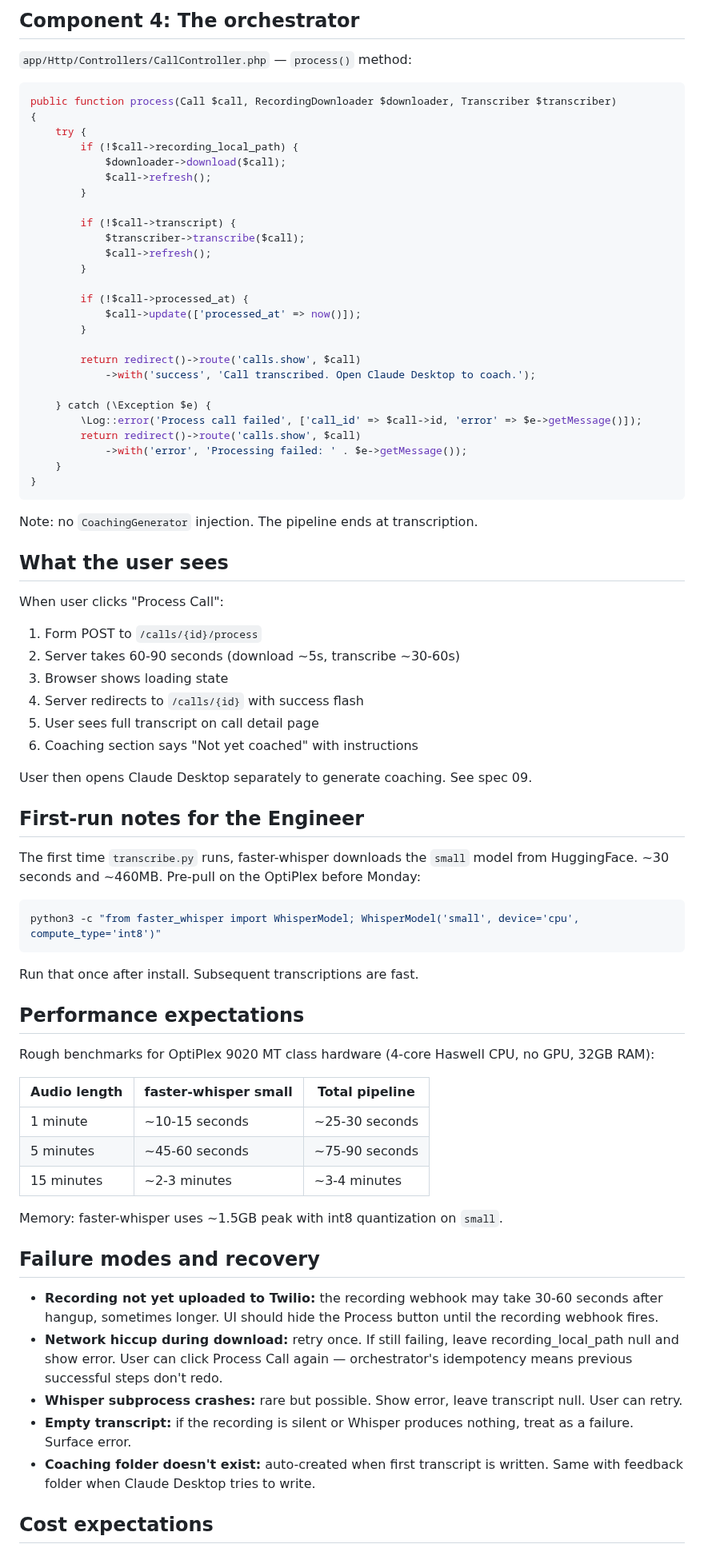
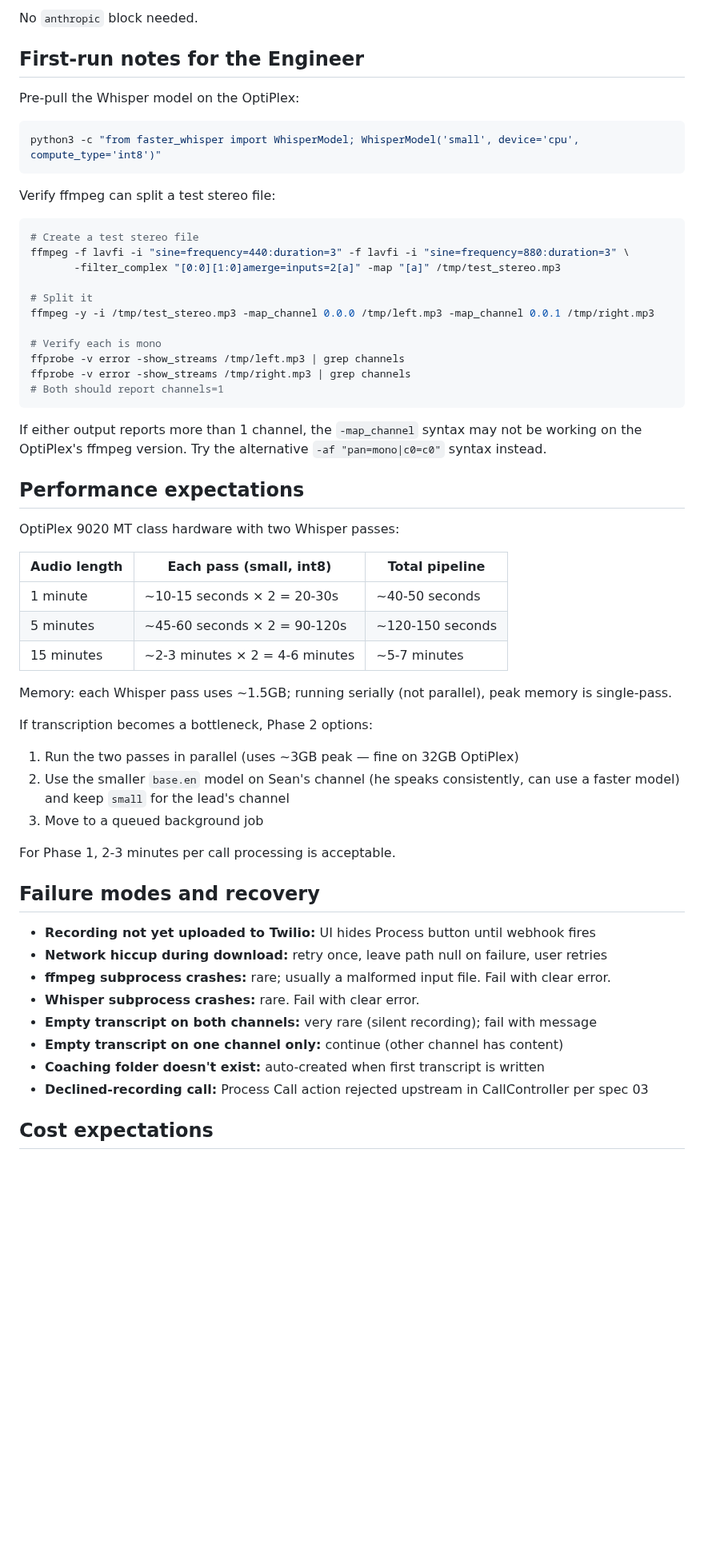
Before and after one commit to sean-roth/phonebooth, a Markdown page: docs/specs/05-whisper-claude-integration.md, the part around one of its changes. Shown at 80% size. GitHub-like rendering; blank space fills up the shorter version.

````diff
--- a/docs/specs/05-whisper-claude-integration.md
+++ b/docs/specs/05-whisper-claude-integration.md
@@ -343,79 +464,61 @@ In the Blade view:
-## Component 4: The orchestrator
-
-`app/Http/Controllers/CallController.php` — `process()` method:
-
-```php
-public function process(Call $call, RecordingDownloader $downloader, Transcriber $transcriber)
-{
-    try {
-        if (!$call->recording_local_path) {
-            $downloader->download($call);
-            $call->refresh();
-        }
-
-        if (!$call->transcript) {
-            $transcriber->transcribe($call);
-            $call->refresh();
-        }
-
-        if (!$call->processed_at) {
-            $call->update(['processed_at' => now()]);
-        }
-
-        return redirect()->route('calls.show', $call)
-            ->with('success', 'Call transcribed. Open Claude Desktop to coach.');
-
-    } catch (\Exception $e) {
-        \Log::error('Process call failed', ['call_id' => $call->id, 'error' => $e->getMessage()]);
-        return redirect()->route('calls.show', $call)
-            ->with('error', 'Processing failed: ' . $e->getMessage());
-    }
-}
-```
-
-Note: no `CoachingGenerator` injection. The pipeline ends at transcription.
-
-## What the user sees
-
-When user clicks "Process Call":
-1. Form POST to `/calls/{id}/process`
-2. Server takes 60-90 seconds (download ~5s, transcribe ~30-60s)
-3. Browser shows loading state
-4. Server redirects to `/calls/{id}` with success flash
-5. User sees full transcript on call detail page
-6. Coaching section says "Not yet coached" with instructions
-
-User then opens Claude Desktop separately to generate coaching. See spec 09.
+No `anthropic` block needed.
 
 ## First-run notes for the Engineer
 
-The first time `transcribe.py` runs, faster-whisper downloads the `small` model from HuggingFace. ~30 seconds and ~460MB. Pre-pull on the OptiPlex before Monday:
+Pre-pull the Whisper model on the OptiPlex:
 
 ```bash
 python3 -c "from faster_whisper import WhisperModel; WhisperModel('small', device='cpu', compute_type='int8')"
 ```
 
-Run that once after install. Subsequent transcriptions are fast.
+Verify ffmpeg can split a test stereo file:
+
+```bash
+# Create a test stereo file
+ffmpeg -f lavfi -i "sine=frequency=440:duration=3" -f lavfi -i "sine=frequency=880:duration=3" \
+       -filter_complex "[0:0][1:0]amerge=inputs=2[a]" -map "[a]" /tmp/test_stereo.mp3
+
+# Split it
+ffmpeg -y -i /tmp/test_stereo.mp3 -map_channel 0.0.0 /tmp/left.mp3 -map_channel 0.0.1 /tmp/right.mp3
+
+# Verify each is mono
+ffprobe -v error -show_streams /tmp/left.mp3 | grep channels
+ffprobe -v error -show_streams /tmp/right.mp3 | grep channels
+# Both should report channels=1
+```
+
+If either output reports more than 1 channel, the `-map_channel` syntax may not be working on the OptiPlex's ffmpeg version. Try the alternative `-af "pan=mono|c0=c0"` syntax instead.
 
 ## Performance expectations
 
-Rough benchmarks for OptiPlex 9020 MT class hardware (4-core Haswell CPU, no GPU, 32GB RAM):
+OptiPlex 9020 MT class hardware with two Whisper passes:
 
-| Audio length | faster-whisper small | Total pipeline |
+| Audio length | Each pass (small, int8) | Total pipeline |
 |---|---|---|
-| 1 minute | ~10-15 seconds | ~25-30 seconds |
-| 5 minutes | ~45-60 seconds | ~75-90 seconds |
-| 15 minutes | ~2-3 minutes | ~3-4 minutes |
+| 1 minute | ~10-15 seconds × 2 = 20-30s | ~40-50 seconds |
+| 5 minutes | ~45-60 seconds × 2 = 90-120s | ~120-150 seconds |
+| 15 minutes | ~2-3 minutes × 2 = 4-6 minutes | ~5-7 minutes |
 
-Memory: faster-whisper uses ~1.5GB peak with int8 quantization on `small`.
+Memory: each Whisper pass uses ~1.5GB; running serially (not parallel), peak memory is single-pass.
+
+If transcription becomes a bottleneck, Phase 2 options:
+
+1. Run the two passes in parallel (uses ~3GB peak — fine on 32GB OptiPlex)
+2. Use the smaller `base.en` model on Sean's channel (he speaks consistently, can use a faster model) and keep `small` for the lead's channel
+3. Move to a queued background job
+
+For Phase 1, 2-3 minutes per call processing is acceptable.
 
 ## Failure modes and recovery
 
-- **Recording not yet uploaded to Twilio:** the recording webhook may take 30-60 seconds after hangup, sometimes longer. UI should hide the Process button until the recording webhook fires.
-- **Network hiccup during download:** retry once. If still failing, leave recording_local_path null and show error. User can click Process Call again — orchestrator's idempotency means previous successful steps don't redo.
-- **Whisper subprocess crashes:** rare but possible. Show error, leave transcript null. User can retry.
-- **Empty transcript:** if the recording is silent or Whisper produces nothing, treat as a failure. Surface error.
-- **Coaching folder doesn't exist:** auto-created when first transcript is written. Same with feedback folder when Claude Desktop tries to write.
+- **Recording not yet uploaded to Twilio:** UI hides Process button until webhook fires
+- **Network hiccup during download:** retry once, leave path null on failure, user retries
+- **ffmpeg subprocess crashes:** rare; usually a malformed input file. Fail with clear error.
+- **Whisper subprocess crashes:** rare. Fail with clear error.
+- **Empty transcript on both channels:** very rare (silent recording); fail with message
+- **Empty transcript on one channel only:** continue (other channel has content)
+- **Coaching folder doesn't exist:** auto-created when first transcript is written
+- **Declined-recording call:** Process Call action rejected upstream in CallController per spec 03
 
 ## Cost expectations
 
````
Also changed, not shown: other parts of docs/specs/05-whisper-claude-integration.md (+234 -112 lines).
